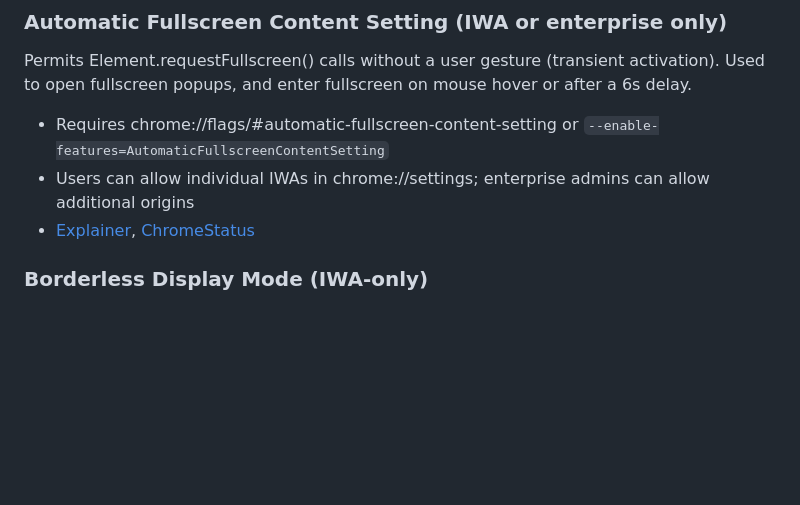
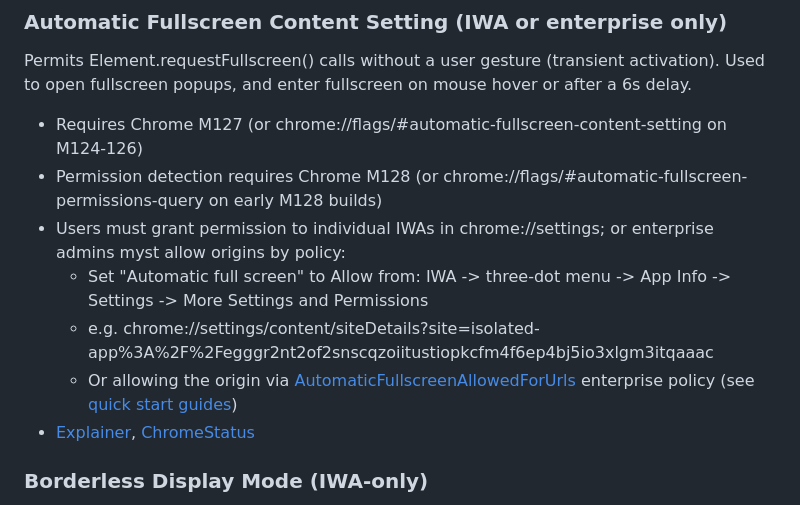
Before and after one commit to michaelwasserman/iwa-windowing-example, a Markdown page: README.md, the part around the change. Drawn GitHub-style; blank space fills up the shorter version.

Commit message:
Update README.md Automatic Fullscreen instructions

```diff
--- a/README.md
+++ b/README.md
@@ -60,8 +60,12 @@ Note: See barebones [IWA Bundling Example](https://github.com/michaelwasserman/i
 Permits Element.requestFullscreen() calls without a user gesture (transient activation).
 Used to open fullscreen popups, and enter fullscreen on mouse hover or after a 6s delay.
 
-* Requires chrome://flags/#automatic-fullscreen-content-setting or `--enable-features=AutomaticFullscreenContentSetting`
-* Users can allow individual IWAs in chrome://settings; enterprise admins can allow additional origins
+* Requires Chrome M127 (or chrome://flags/#automatic-fullscreen-content-setting on M124-126)
+* Permission detection requires Chrome M128 (or chrome://flags/#automatic-fullscreen-permissions-query on early M128 builds)
+* Users must grant permission to individual IWAs in chrome://settings; or enterprise admins myst allow origins by policy:
+  * Set "Automatic full screen" to Allow from: IWA -> three-dot menu -> App Info -> Settings -> More Settings and Permissions
+  * e.g. chrome://settings/content/siteDetails?site=isolated-app%3A%2F%2Fegggr2nt2of2snscqzoiitustiopkcfm4f6ep4bj5io3xlgm3itqaaac
+  * Or allowing the origin via [AutomaticFullscreenAllowedForUrls](https://chromeenterprise.google/policies/?policy=AutomaticFullscreenAllowedForUrls) enterprise policy (see [quick start guides](https://www.chromium.org/administrators/))
 * [Explainer](https://github.com/explainers-by-googlers/html-fullscreen-without-a-gesture),
   [ChromeStatus](https://chromestatus.com/feature/6218822004768768)
 
```
